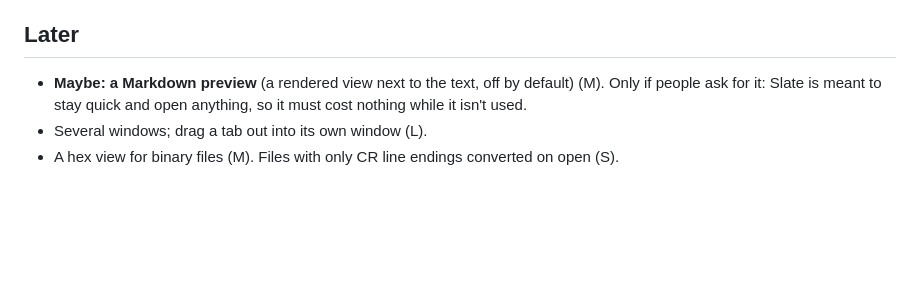
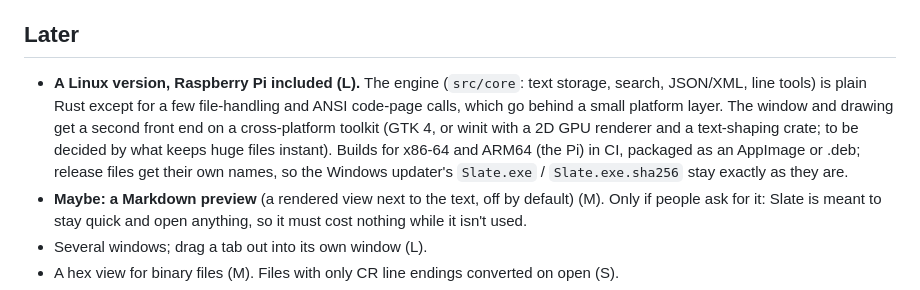
Before and after one commit to jamesccupps/Slate, a Markdown page: docs/ROADMAP.md, the part around the change. Rendered like a GitHub page; blank space fills up the shorter version.

Commit message:
Roadmap: a Linux version, Raspberry Pi included
Co-Authored-By: Claude Opus 5.5 <noreply@anthropic.com>

```diff
--- a/docs/ROADMAP.md
+++ b/docs/ROADMAP.md
@@ -62,6 +62,12 @@ The details are in the [0.3.0 release notes](release-notes-0.3.0.md). In short:
 
 ## Later
 
+- **A Linux version, Raspberry Pi included (L).** The engine (`src/core`: text storage, search, JSON/XML, line
+  tools) is plain Rust except for a few file-handling and ANSI code-page calls, which go behind a small platform
+  layer. The window and drawing get a second front end on a cross-platform toolkit (GTK 4, or winit with a 2D GPU
+  renderer and a text-shaping crate; to be decided by what keeps huge files instant). Builds for x86-64 and ARM64
+  (the Pi) in CI, packaged as an AppImage or .deb; release files get their own names, so the Windows updater's
+  `Slate.exe` / `Slate.exe.sha256` stay exactly as they are.
 - **Maybe: a Markdown preview** (a rendered view next to the text, off by default) (M). Only if people ask for
   it: Slate is meant to stay quick and open anything, so it must cost nothing while it isn't used.
 - Several windows; drag a tab out into its own window (L).
```
